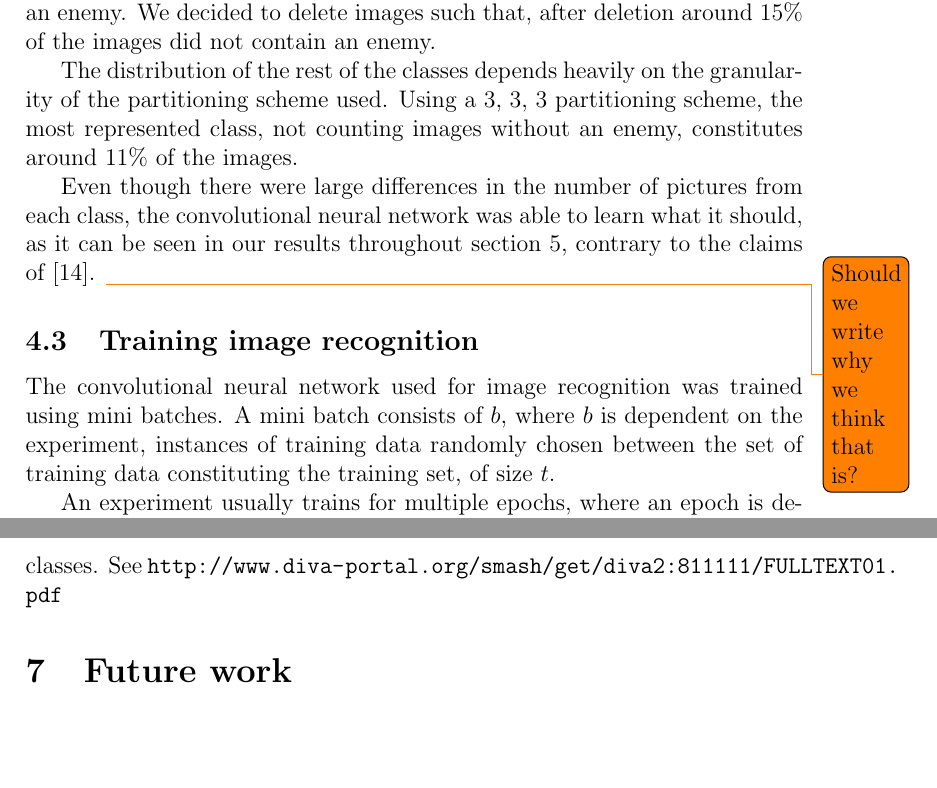
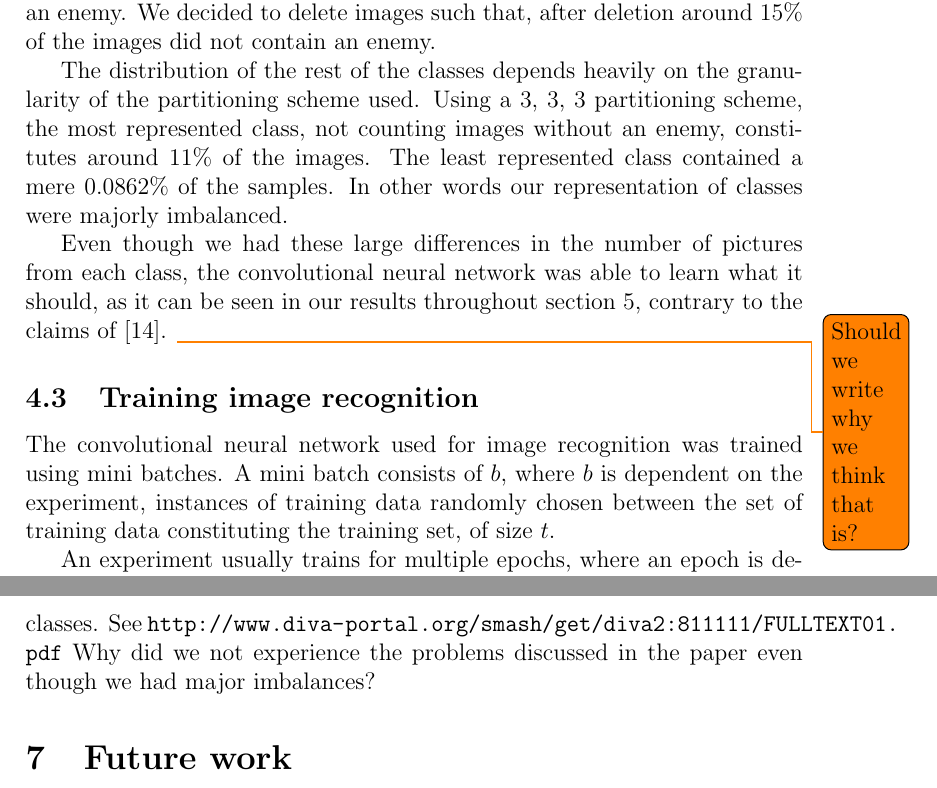
Before and after one commit to markthor/FPSAgentDocumentation, a LaTeX thesis (preamble.tex, which reads ch/approach.tex, ch/discussion.tex): two parts of pages 38 and 41 of 44, joined at a grey line, cut so that both start at the same text, the shorter picture padded with empty space. Compiled offline with pdfLaTeX.

Commit message:
Data cleaning

```diff
--- a/ch/approach.tex
+++ b/ch/approach.tex
@@ -135,9 +135,9 @@ Problems can occur when representation of classes are imbalanced, as discussed i
 
 To overcome these problems some of the images not containing an enemy was deleted. Before deletion approximately half of the images did not contain an enemy. We decided to delete images such that, after deletion around 15\% of the images did not contain an enemy.
 
-The distribution of the rest of the classes depends heavily on the granularity of the partitioning scheme used. Using a 3, 3, 3 partitioning scheme, the most represented class, not counting images without an enemy, constitutes around 11\% of the images.
+The distribution of the rest of the classes depends heavily on the granularity of the partitioning scheme used. Using a 3, 3, 3 partitioning scheme, the most represented class, not counting images without an enemy, constitutes around 11\% of the images. The least represented class contained a mere 0.0862\% of the samples. In other words our representation of classes were majorly imbalanced.
 
-Even though there were large differences in the number of pictures from each class, the convolutional neural network was able to learn what it should, as it can be seen in our results throughout section~\ref{sec:results}, contrary to the claims of~\cite{balanced-classes}. \todo{Should we write why we think that is?}
+Even though we had these large differences in the number of pictures from each class, the convolutional neural network was able to learn what it should, as it can be seen in our results throughout section~\ref{sec:results}, contrary to the claims of~\cite{balanced-classes}. \todo{Should we write why we think that is?}
 
 \subsection{Training image recognition}
 The convolutional neural network used for image recognition was trained using mini batches. A mini batch consists of $b$, where $b$ is dependent on the experiment, instances of training data randomly chosen between the set of training data constituting the training set, of size $t$.
--- a/ch/discussion.tex
+++ b/ch/discussion.tex
@@ -3,4 +3,4 @@
 \section{Discussion}
 Generalising the feature representation to represent multiple targets...
 
-Ensure equal distribution of classes by oversampling underrepresented classes. See \url{http://www.diva-portal.org/smash/get/diva2:811111/FULLTEXT01.pdf}
+Ensure equal distribution of classes by oversampling underrepresented classes. See \url{http://www.diva-portal.org/smash/get/diva2:811111/FULLTEXT01.pdf} Why did we not experience the problems discussed in the paper even though we had major imbalances?
```
